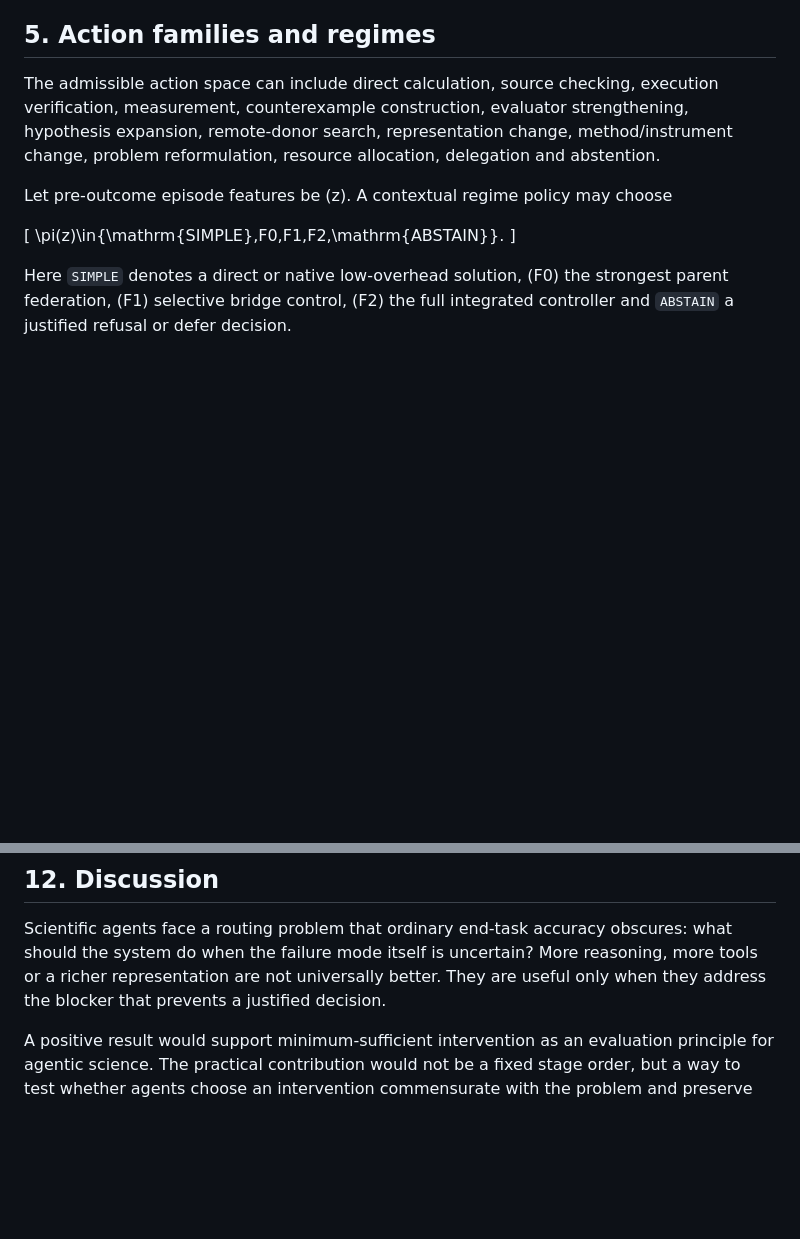
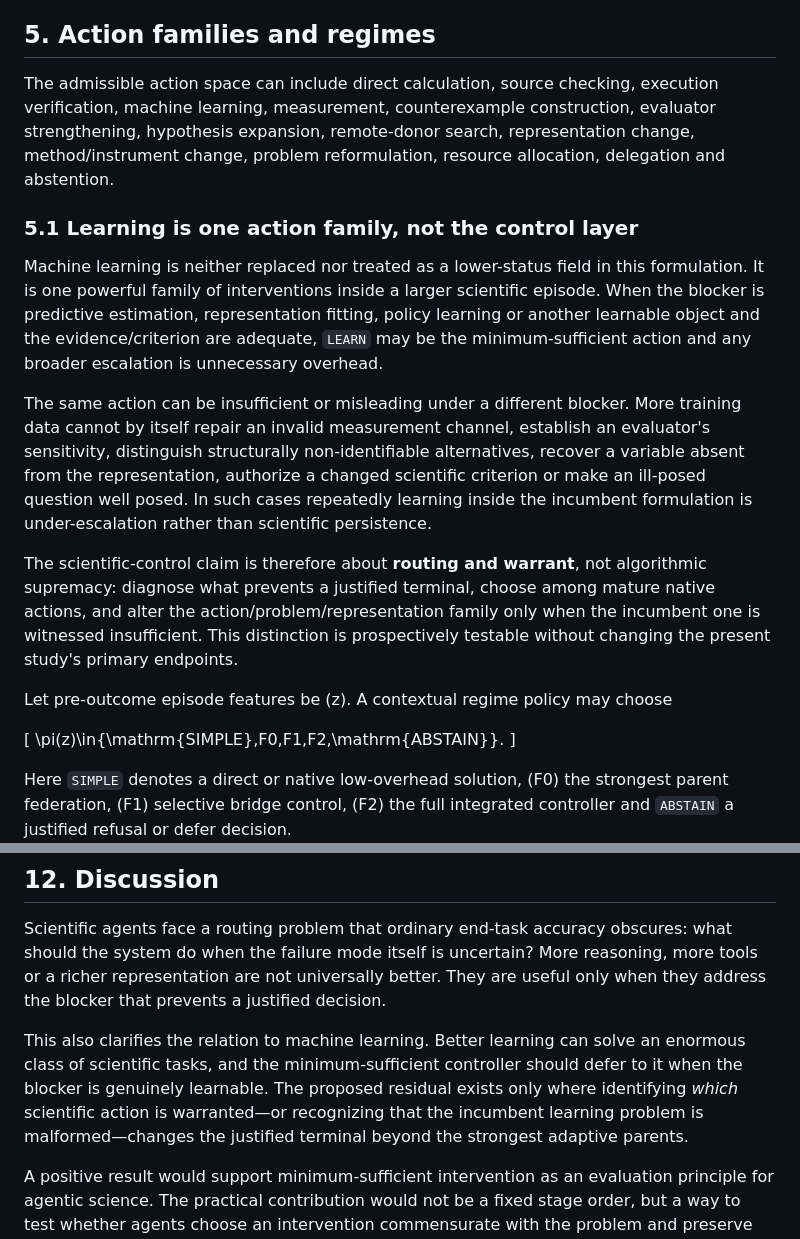
Before and after one commit to SzeChunYiu/ORION-V2, a Markdown page: papers/drafts/P_C_SCIENTIFIC_CONTROL_MANUSCRIPT_V2_PUBLIC_MASTER_PRE_RESULTS.md, 2 parts joined by grey strips. Rendered like a GitHub page; blank space fills up the shorter version.

Commit message:
papers: clarify learning as one minimum-sufficient scientific action

```diff
--- a/papers/drafts/P_C_SCIENTIFIC_CONTROL_MANUSCRIPT_V2_PUBLIC_MASTER_PRE_RESULTS.md
+++ b/papers/drafts/P_C_SCIENTIFIC_CONTROL_MANUSCRIPT_V2_PUBLIC_MASTER_PRE_RESULTS.md
@@ -62,7 +62,15 @@ The distinction matters because different blockers imply different actions. Miss
 
 ## 5. Action families and regimes
 
-The admissible action space can include direct calculation, source checking, execution verification, measurement, counterexample construction, evaluator strengthening, hypothesis expansion, remote-donor search, representation change, method/instrument change, problem reformulation, resource allocation, delegation and abstention.
+The admissible action space can include direct calculation, source checking, execution verification, machine learning, measurement, counterexample construction, evaluator strengthening, hypothesis expansion, remote-donor search, representation change, method/instrument change, problem reformulation, resource allocation, delegation and abstention.
+
+### 5.1 Learning is one action family, not the control layer
+
+Machine learning is neither replaced nor treated as a lower-status field in this formulation. It is one powerful family of interventions inside a larger scientific episode. When the blocker is predictive estimation, representation fitting, policy learning or another learnable object and the evidence/criterion are adequate, `LEARN` may be the minimum-sufficient action and any broader escalation is unnecessary overhead.
+
+The same action can be insufficient or misleading under a different blocker. More training data cannot by itself repair an invalid measurement channel, establish an evaluator's sensitivity, distinguish structurally non-identifiable alternatives, recover a variable absent from the representation, authorize a changed scientific criterion or make an ill-posed question well posed. In such cases repeatedly learning inside the incumbent formulation is under-escalation rather than scientific persistence.
+
+The scientific-control claim is therefore about **routing and warrant**, not algorithmic supremacy: diagnose what prevents a justified terminal, choose among mature native actions, and alter the action/problem/representation family only when the incumbent one is witnessed insufficient. This distinction is prospectively testable without changing the present study's primary endpoints.
 
 Let pre-outcome episode features be \(z\). A contextual regime policy may choose
 
@@ -246,6 +254,8 @@ When the benchmark lacks a valid oracle, semantic custody or sufficient evidence
 
 Scientific agents face a routing problem that ordinary end-task accuracy obscures: what should the system do when the failure mode itself is uncertain? More reasoning, more tools or a richer representation are not universally better. They are useful only when they address the blocker that prevents a justified decision.
 
+This also clarifies the relation to machine learning. Better learning can solve an enormous class of scientific tasks, and the minimum-sufficient controller should defer to it when the blocker is genuinely learnable. The proposed residual exists only where identifying *which* scientific action is warranted—or recognizing that the incumbent learning problem is malformed—changes the justified terminal beyond the strongest adaptive parents.
+
 A positive result would support minimum-sufficient intervention as an evaluation principle for agentic science. The practical contribution would not be a fixed stage order, but a way to test whether agents choose an intervention commensurate with the problem and preserve prior valid capability.
 
 A contextual-selector result would be equally important. It would show that the useful architecture is one that often declines to invoke its most sophisticated machinery. Such a result would favor adaptive deference to simple/native and parent methods.
```
